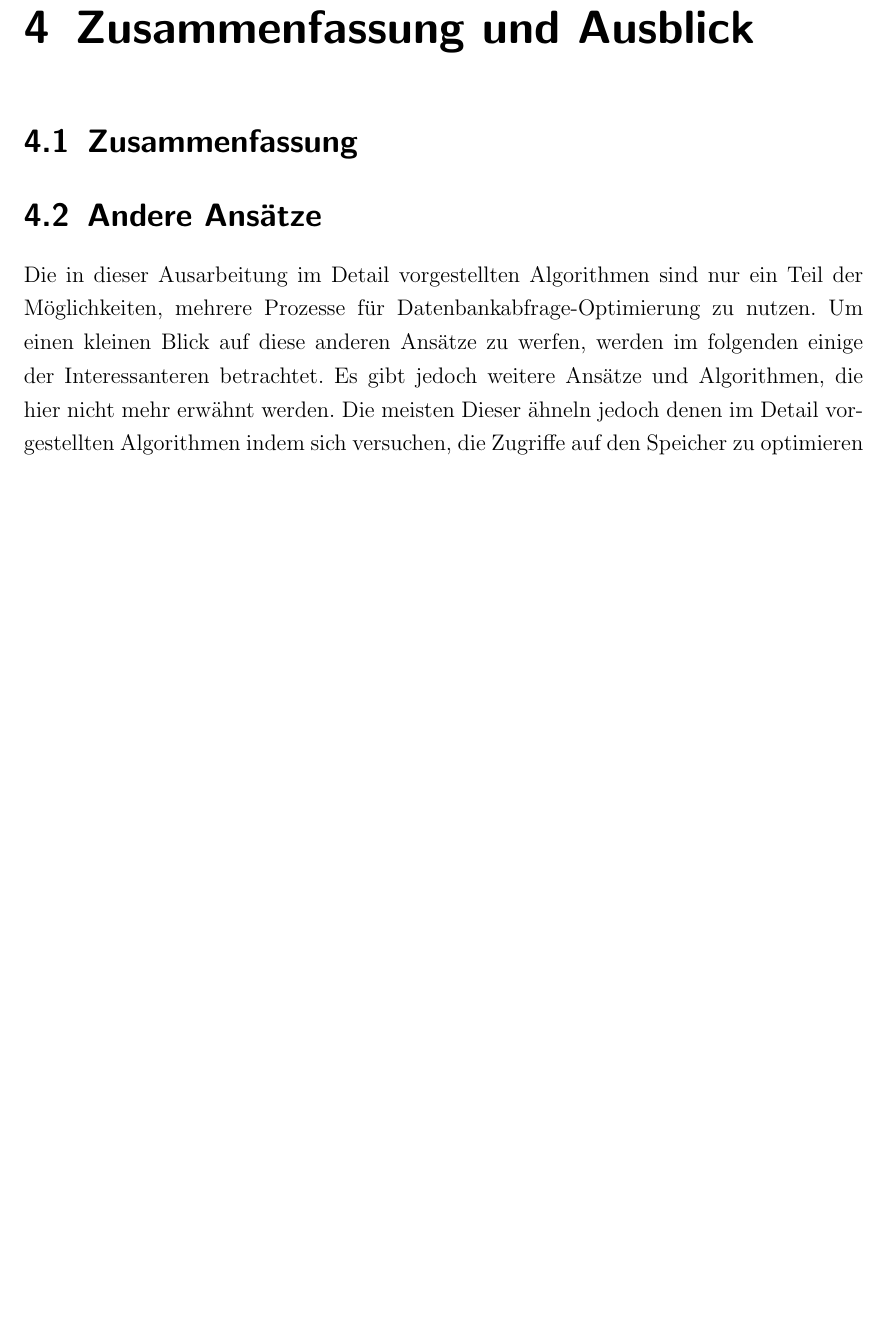
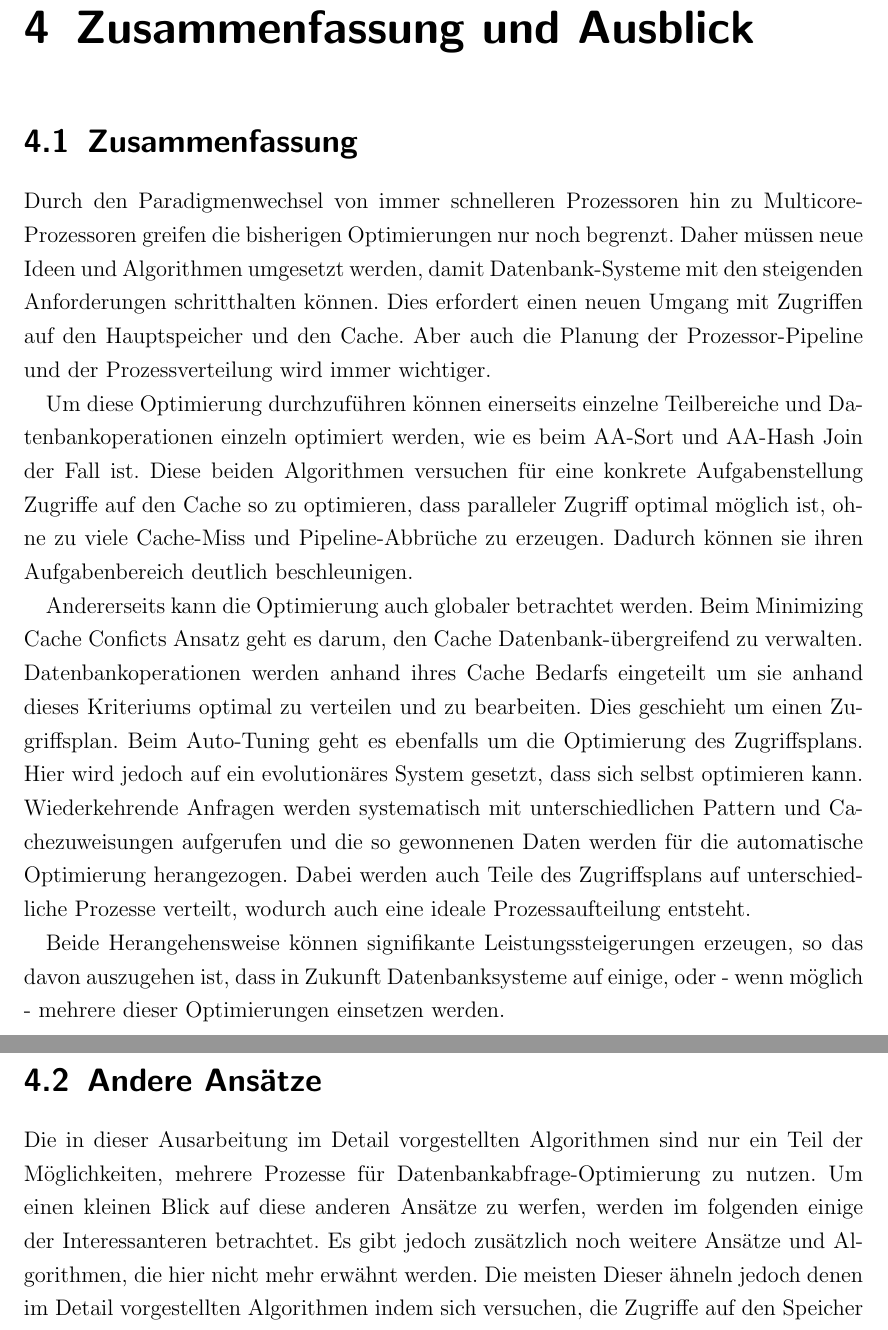
Before and after one commit to btldoomhammer/Seminar--Datenmanagement-in-der-Cloud, a LaTeX document (Datenmanagement in der Cloud.tex, which reads Ausblick.tex): part of page 25 of 28 before the commit and two parts of pages 25 and 26 of 29 after it, the two joined at a grey line, cut so that both start at the same text, the shorter picture padded with empty space. Compiled offline with pdfLaTeX.

Commit message:
Zusammenfassung fertig

```diff
--- a/Ausblick.tex
+++ b/Ausblick.tex
@@ -4,9 +4,18 @@
 \section{Zusammenfassung}
 \label{sec:Zusammenfassung}
 
+Durch den Paradigmenwechsel von immer schnelleren Prozessoren hin zu Multicore-Prozessoren greifen die bisherigen Optimierungen nur noch begrenzt. Daher müssen neue Ideen und Algorithmen umgesetzt werden, damit Datenbank-Systeme mit den steigenden Anforderungen schritthalten können. Dies erfordert einen neuen Umgang mit Zugriffen auf den Hauptspeicher und den Cache. Aber auch die Planung der Prozessor-Pipeline und der Prozessverteilung wird immer wichtiger.
+
+Um diese Optimierung durchzuführen können einerseits einzelne Teilbereiche und Datenbankoperationen einzeln optimiert werden, wie es beim AA-Sort und AA-Hash Join der Fall ist. Diese beiden Algorithmen versuchen für eine konkrete Aufgabenstellung Zugriffe auf den Cache so zu optimieren, dass paralleler Zugriff optimal möglich ist, ohne zu viele Cache-Miss und Pipeline-Abbrüche zu erzeugen. Dadurch können sie ihren Aufgabenbereich deutlich beschleunigen.
+
+Andererseits kann die Optimierung auch globaler betrachtet werden. Beim Minimizing Cache Conficts Ansatz geht es darum, den Cache Datenbank-übergreifend zu verwalten. Datenbankoperationen werden anhand ihres Cache Bedarfs eingeteilt um sie anhand dieses Kriteriums optimal zu verteilen und zu bearbeiten. Dies geschieht um einen Zugriffsplan. Beim Auto-Tuning geht es ebenfalls um die Optimierung des Zugriffsplans. Hier wird jedoch auf ein evolutionäres System gesetzt, dass sich selbst optimieren kann. Wiederkehrende Anfragen werden systematisch mit unterschiedlichen Pattern und Cachezuweisungen aufgerufen und die so gewonnenen Daten werden für die automatische Optimierung herangezogen. Dabei werden auch Teile des Zugriffsplans auf unterschiedliche Prozesse verteilt, wodurch auch eine ideale Prozessaufteilung entsteht.
+
+Beide Herangehensweise können signifikante Leistungssteigerungen erzeugen, so das davon auszugehen ist, dass in Zukunft Datenbanksysteme auf einige, oder - wenn möglich - mehrere dieser Optimierungen einsetzen werden.
+
+
 \section{Andere Ansätze}
 \label{sec:AndereAnsatze}
-Die in dieser Ausarbeitung im Detail vorgestellten Algorithmen sind nur ein Teil der Möglichkeiten, mehrere Prozesse für Datenbankabfrage-Optimierung zu nutzen. Um einen kleinen Blick auf diese anderen Ansätze zu werfen, werden im folgenden einige der Interessanteren betrachtet. Es gibt jedoch weitere Ansätze und Algorithmen, die hier nicht mehr erwähnt werden. Die meisten Dieser ähneln jedoch denen im Detail vorgestellten Algorithmen indem sich versuchen, die Zugriffe auf den Speicher zu optimieren und Cache-Misses und Pipeline-Abbrüche zu reduzieren.
+Die in dieser Ausarbeitung im Detail vorgestellten Algorithmen sind nur ein Teil der Möglichkeiten, mehrere Prozesse für Datenbankabfrage-Optimierung zu nutzen. Um einen kleinen Blick auf diese anderen Ansätze zu werfen, werden im folgenden einige der Interessanteren betrachtet. Es gibt jedoch zusätzlich noch weitere Ansätze und Algorithmen, die hier nicht mehr erwähnt werden. Die meisten Dieser ähneln jedoch denen im Detail vorgestellten Algorithmen indem sich versuchen, die Zugriffe auf den Speicher zu optimieren und Cache-Misses und Pipeline-Abbrüche zu reduzieren.
 
 \subsection{Netzwerkprozessor}
 \label{sec:Netzwerkprozessor}
```
